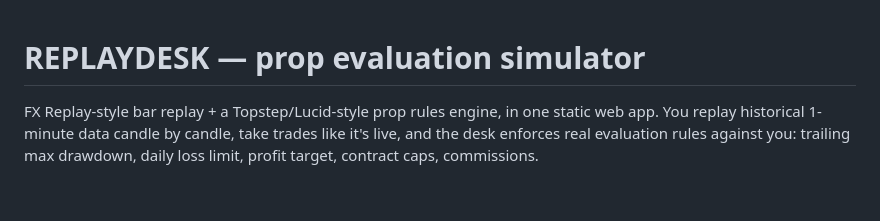
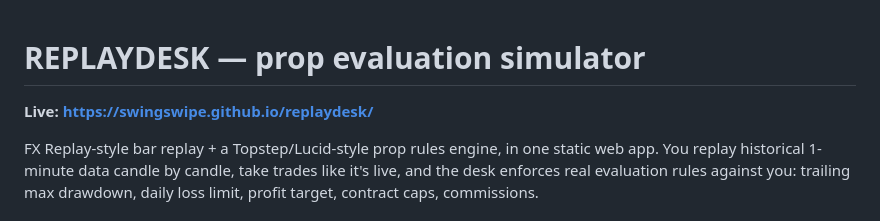
Before and after one commit to SwingSwipe/replaydesk, a Markdown page: README.md, the part around the change. GitHub-like rendering; blank space fills up the shorter version.

Commit message:
Add live URL to README
Co-Authored-By: Claude Fable 5 <noreply@anthropic.com>

```diff
--- a/README.md
+++ b/README.md
@@ -1,4 +1,6 @@
 # REPLAYDESK — prop evaluation simulator
+
+**Live: https://swingswipe.github.io/replaydesk/**
 
 FX Replay-style bar replay + a Topstep/Lucid-style prop rules engine, in one static web app.
 You replay historical 1-minute data candle by candle, take trades like it's live, and the desk
```
